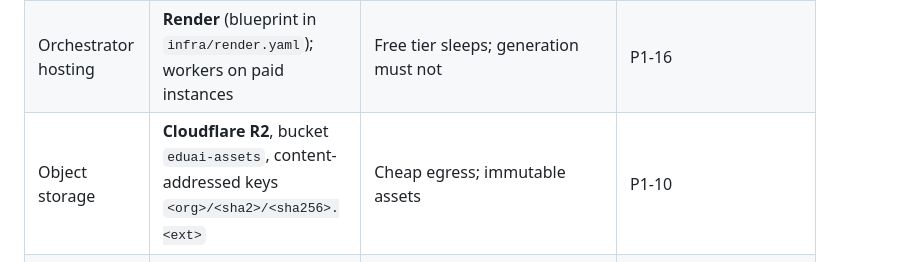
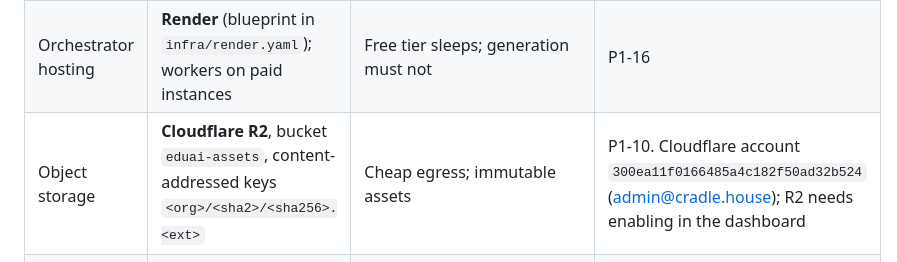
Before and after one commit to cradlehouse/eduAI, a Markdown page: docs/STACK.md, the part around the change. Rendered like a GitHub page.

Commit message:
docs: record Cloudflare account id
Co-Authored-By: Claude Fable 5.1 <noreply@anthropic.com>

```diff
--- a/docs/STACK.md
+++ b/docs/STACK.md
@@ -26,7 +26,7 @@ cameras/lighting/audio/laptops/software, and has apprentices make both individua
 | Web hosting | **Cloudflare Pages** via OpenNext adapter | Cloudflare is already required (R2, Worker); no per-push deploy cost; **not Vercel** | P1-03 |
 | Orchestrator | **Python 3.12, FastAPI, uv**; one web service + `generate` and `render` workers | Talks to vendors, R2 and Postgres; never renders HTML | P1-10 |
 | Orchestrator hosting | **Render** (blueprint in `infra/render.yaml`); workers on paid instances | Free tier sleeps; generation must not | P1-16 |
-| Object storage | **Cloudflare R2**, bucket `eduai-assets`, content-addressed keys `<org>/<sha2>/<sha256>.<ext>` | Cheap egress; immutable assets | P1-10 |
+| Object storage | **Cloudflare R2**, bucket `eduai-assets`, content-addressed keys `<org>/<sha2>/<sha256>.<ext>` | Cheap egress; immutable assets | P1-10. Cloudflare account `300ea11f0166485a4c182f50ad32b524` (admin@cradle.house); R2 needs enabling in the dashboard |
 | Webhook inbox | **Cloudflare Worker** → verify signature → insert `webhook_inbox` → 200 | Vendors never point at Render; replay-safe by `(provider, dedupe_key)` | P1-11 |
 | Media processing | **ffmpeg** in the render worker; **OTIO** for timelines; FCP7 XML / FCPXML / EDL writers | Export formats editors actually open | Phase 3 |
 | Model vendors | **fal.ai** (Veo 3.1 Lite, LTX 2.5, Stable Audio 3); Replicate (Chatterbox, Phase 2) | Registry-driven; a vendor is a row, never code | fal at P1-10 |
```
